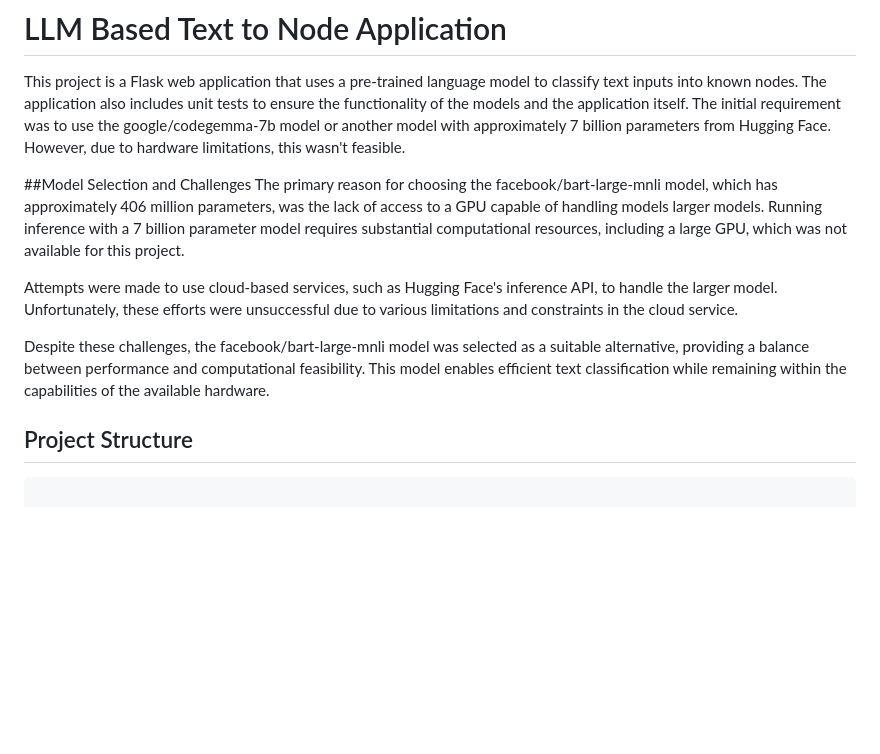
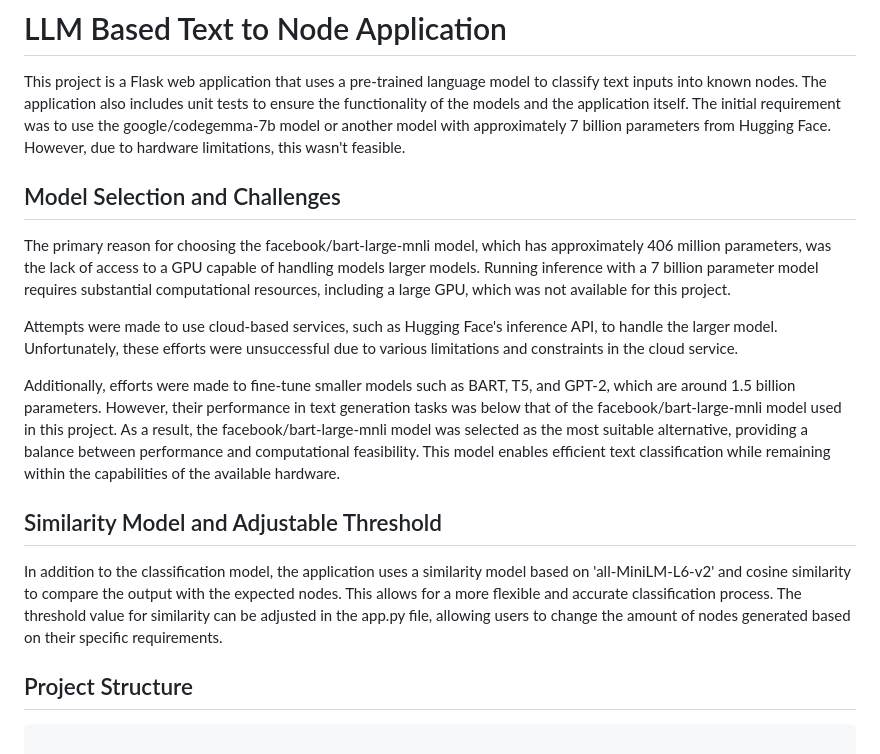
Before and after one commit to pandaypr/LLM_Text_To_Nodes, a Markdown page: README.md, the part around the change. Rendered like a GitHub page; blank space fills up the shorter version.

```diff
--- a/README.md
+++ b/README.md
@@ -3,13 +3,16 @@
 This project is a Flask web application that uses a pre-trained language model to classify text inputs into known nodes. The application also includes unit tests to ensure the functionality of the models and the application itself.
 The initial requirement was to use the google/codegemma-7b model or another model with approximately 7 billion parameters from Hugging Face. However, due to hardware limitations, this wasn't feasible.
 
-##Model Selection and Challenges
+## Model Selection and Challenges
 The primary reason for choosing the facebook/bart-large-mnli model, which has approximately 406 million parameters, was the lack of access to a GPU capable of handling models larger models. Running inference with a 7 billion parameter model requires substantial computational resources, including a large GPU, which was not available for this project.
 
 Attempts were made to use cloud-based services, such as Hugging Face's inference API, to handle the larger model. Unfortunately, these efforts were unsuccessful due to various limitations and constraints in the cloud service.
 
-Despite these challenges, the facebook/bart-large-mnli model was selected as a suitable alternative, providing a balance between performance and computational feasibility. This model enables efficient text classification while remaining within the capabilities of the available hardware.
+Additionally, efforts were made to fine-tune smaller models such as BART, T5, and GPT-2, which are around 1.5 billion parameters. However, their performance in text generation tasks was below that of the facebook/bart-large-mnli model used in this project. As a result, the facebook/bart-large-mnli model was selected as the most suitable alternative, providing a balance between performance and computational feasibility. This model enables efficient text classification while remaining within the capabilities of the available hardware.
 
+## Similarity Model and Adjustable Threshold
+
+In addition to the classification model, the application uses a similarity model based on 'all-MiniLM-L6-v2' and cosine similarity to compare the output with the expected nodes. This allows for a more flexible and accurate classification process. The threshold value for similarity can be adjusted in the app.py file, allowing users to change the amount of nodes generated based on their specific requirements.
 
 ## Project Structure
 <pre><code>
```
